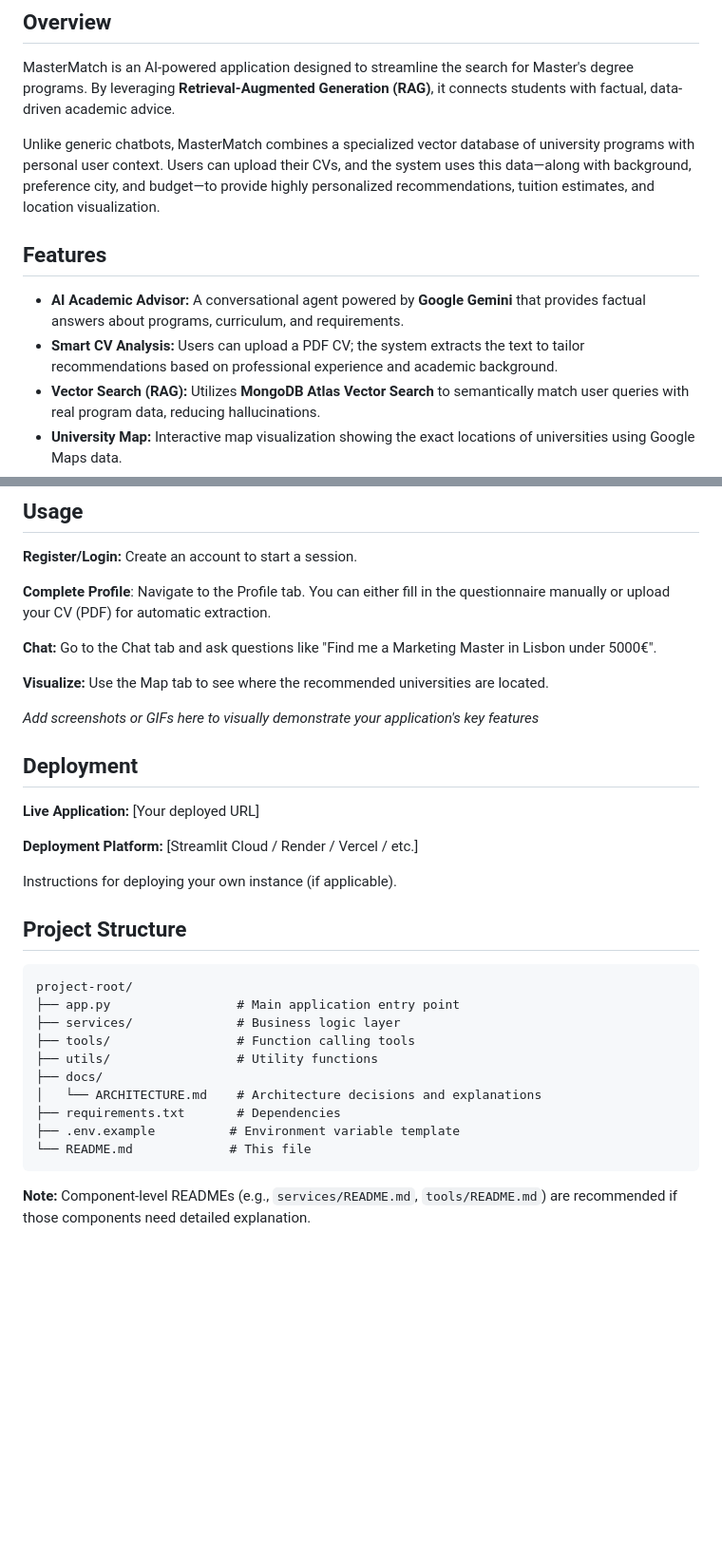
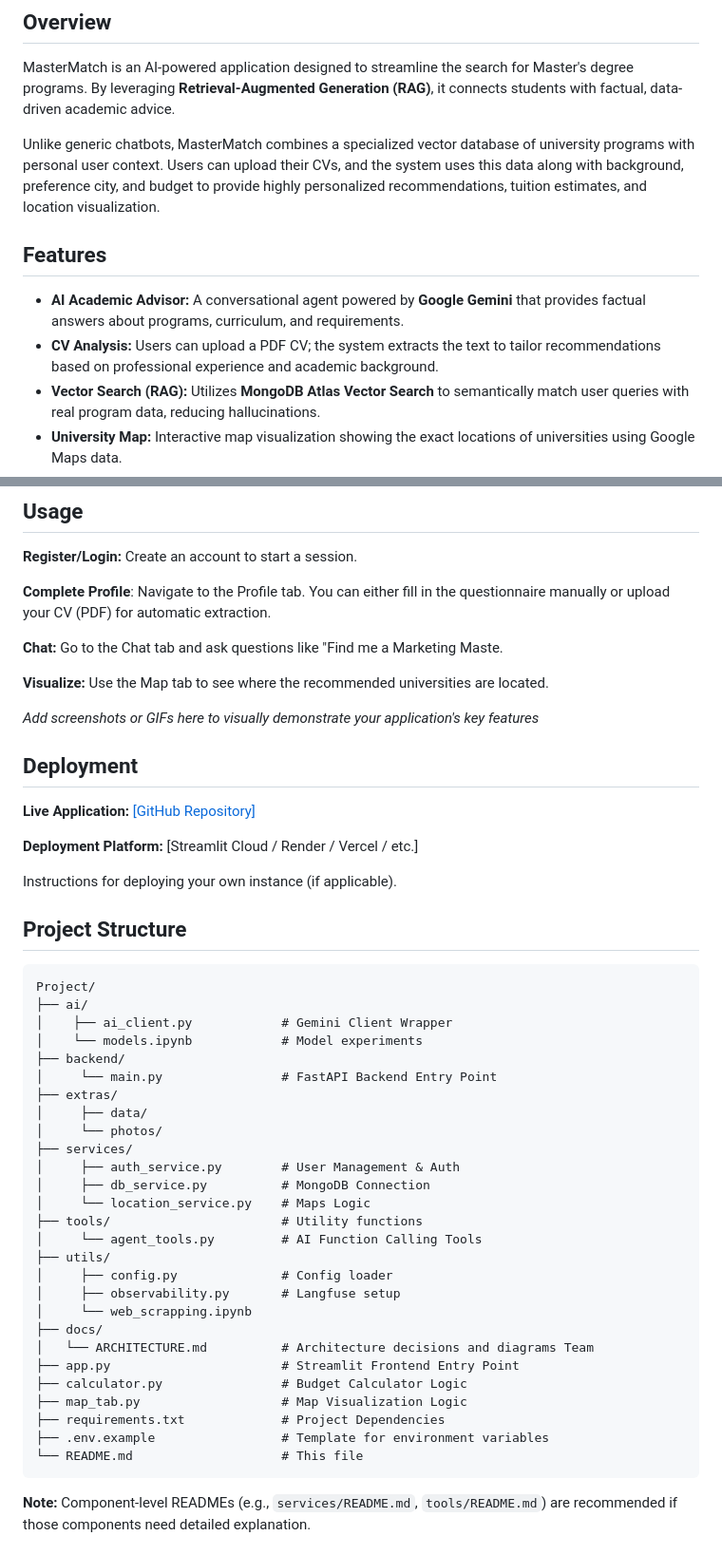
Before and after one commit to FHunter2005/Capstone_Project, a Markdown page: README.MD, 2 parts joined by grey strips. Shown at 95% size. GitHub-like rendering; blank space fills up the shorter version.

````diff
--- a/README.MD
+++ b/README.MD
@@ -6,12 +6,12 @@
 
 MasterMatch is an AI-powered application designed to streamline the search for Master's degree programs. By leveraging **Retrieval-Augmented Generation (RAG)**, it connects students with factual, data-driven academic advice.
 
-Unlike generic chatbots, MasterMatch combines a specialized vector database of university programs with personal user context. Users can upload their CVs, and the system uses this data—along with background, preference city, and budget—to provide highly personalized recommendations, tuition estimates, and location visualization.
+Unlike generic chatbots, MasterMatch combines a specialized vector database of university programs with personal user context. Users can upload their CVs, and the system uses this data along with background, preference city, and budget to provide highly personalized recommendations, tuition estimates, and location visualization.
 
 ## Features
 
 - **AI Academic Advisor:** A conversational agent powered by **Google Gemini** that provides factual answers about programs, curriculum, and requirements.
-- **Smart CV Analysis:** Users can upload a PDF CV; the system extracts the text to tailor recommendations based on professional experience and academic background.
+- **CV Analysis:** Users can upload a PDF CV; the system extracts the text to tailor recommendations based on professional experience and academic background.
 - **Vector Search (RAG):** Utilizes **MongoDB Atlas Vector Search** to semantically match user queries with real program data, reducing hallucinations.
 - **University Map:** Interactive map visualization showing the exact locations of universities using Google Maps data.
 - **Student Budget Calculator:** A built-in tool to help users estimate the total cost of their education.
@@ -87,7 +87,7 @@ uv run streamlit run app.py
 
 **Complete Profile**: Navigate to the Profile tab. You can either fill in the questionnaire manually or upload your CV (PDF) for automatic extraction.
 
-**Chat:** Go to the Chat tab and ask questions like "Find me a Marketing Master in Lisbon under 5000€".
+**Chat:** Go to the Chat tab and ask questions like "Find me a Marketing Maste.
 
 **Visualize:** Use the Map tab to see where the recommended universities are located.
 
@@ -95,7 +95,7 @@ uv run streamlit run app.py
 
 ## Deployment
 
-**Live Application:** [Your deployed URL]
+**Live Application:** [\[GitHub Repository\]](https://github.com/FHunter2005/Capstone_Project.git)
 
 **Deployment Platform:** [Streamlit Cloud / Render / Vercel / etc.]
 
@@ -104,16 +104,33 @@ Instructions for deploying your own instance (if applicable).
 ## Project Structure
 
 ```
-project-root/
-├── app.py                 # Main application entry point
-├── services/              # Business logic layer
-├── tools/                 # Function calling tools
-├── utils/                 # Utility functions
+Project/
+├── ai/
+│    ├── ai_client.py            # Gemini Client Wrapper
+│    └── models.ipynb            # Model experiments
+├── backend/
+│     └── main.py                # FastAPI Backend Entry Point
+├── extras/
+│     ├── data/
+│     └── photos/
+├── services/
+│     ├── auth_service.py        # User Management & Auth
+│     ├── db_service.py          # MongoDB Connection
+│     └── location_service.py    # Maps Logic
+├── tools/                       # Utility functions
+│     └── agent_tools.py         # AI Function Calling Tools
+├── utils/
+│     ├── config.py              # Config loader
+│     ├── observability.py       # Langfuse setup
+│     └── web_scrapping.ipynb
 ├── docs/
-│   └── ARCHITECTURE.md    # Architecture decisions and explanations
-├── requirements.txt       # Dependencies
-├── .env.example          # Environment variable template
-└── README.md             # This file
+│   └── ARCHITECTURE.md          # Architecture decisions and diagrams Team
+├── app.py                       # Streamlit Frontend Entry Point
+├── calculator.py                # Budget Calculator Logic
+├── map_tab.py                   # Map Visualization Logic
+├── requirements.txt             # Project Dependencies
+├── .env.example                 # Template for environment variables
+└── README.md                    # This file
 ```
 
 **Note:** Component-level READMEs (e.g., `services/README.md`, `tools/README.md`) are recommended if those components need detailed explanation.
````
Also changed, not shown: other parts of README.MD (+1 -1 lines), Project/docs/ARQUITECTURE.md (added, +87 -0 lines).
